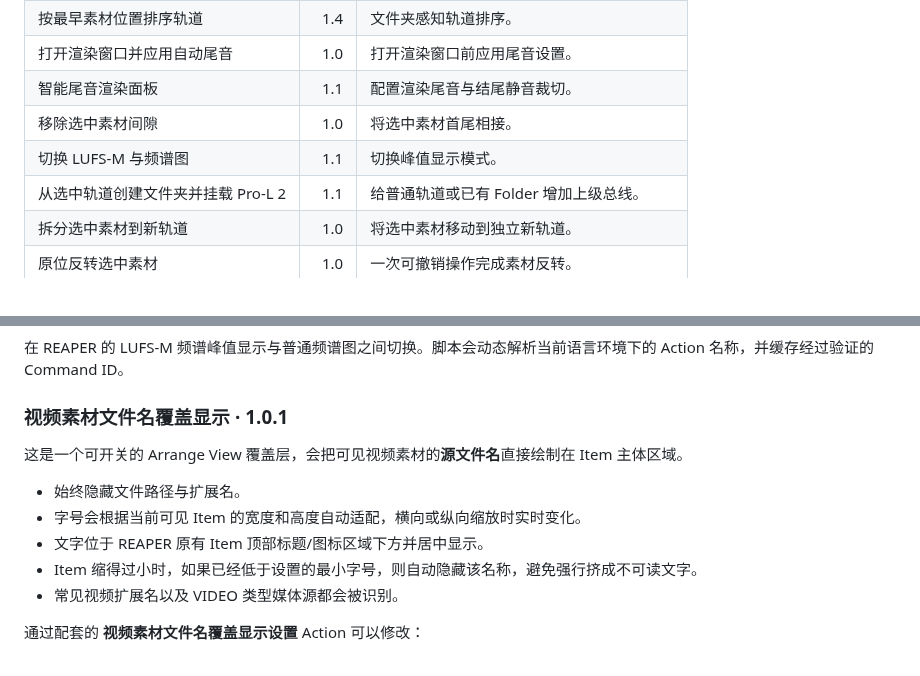
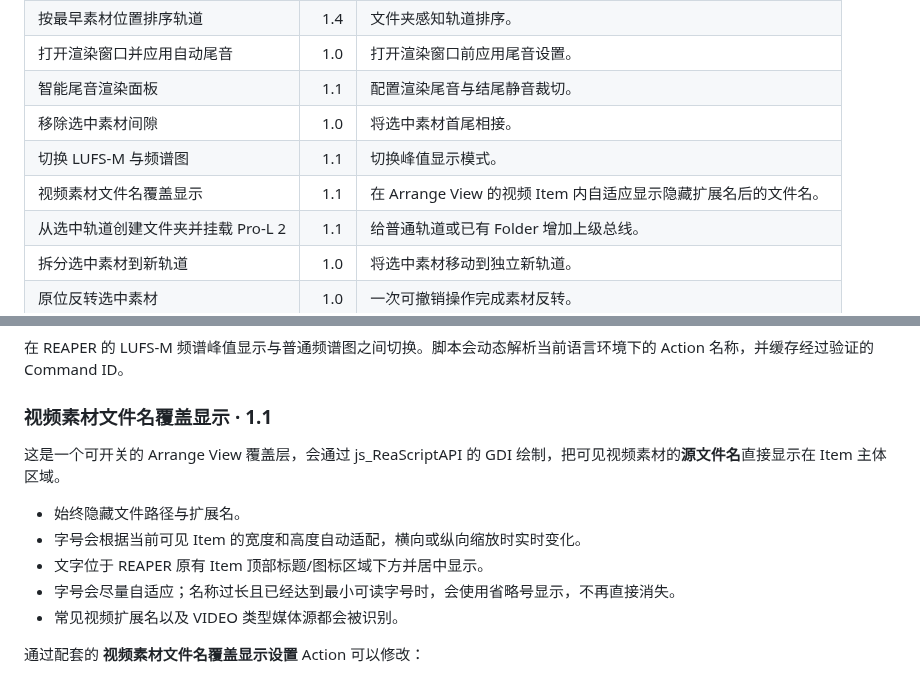
Before and after one commit to Psysia/PsyReaSFX, a Markdown page: docs/REAPER_TOOLS_GUIDE_zh-CN.md, 2 parts joined by grey strips. Drawn GitHub-style.

```diff
--- a/docs/REAPER_TOOLS_GUIDE_zh-CN.md
+++ b/docs/REAPER_TOOLS_GUIDE_zh-CN.md
@@ -29,7 +29,8 @@ https://raw.githubusercontent.com/Psysia/PsyReaSFX/main/index.xml
 | 打开渲染窗口并应用自动尾音 | 1.0 | 打开渲染窗口前应用尾音设置。 |
 | 智能尾音渲染面板 | 1.1 | 配置渲染尾音与结尾静音裁切。 |
 | 移除选中素材间隙 | 1.0 | 将选中素材首尾相接。 |
-| 切换 LUFS-M 与频谱图 | 1.1 | 切换峰值显示模式。 |\n| 视频素材文件名覆盖显示 | 1.0.1 | 在 Arrange View 的视频 Item 内自适应显示隐藏扩展名后的文件名。 |
+| 切换 LUFS-M 与频谱图 | 1.1 | 切换峰值显示模式。 |
+| 视频素材文件名覆盖显示 | 1.1 | 在 Arrange View 的视频 Item 内自适应显示隐藏扩展名后的文件名。 |
 | 从选中轨道创建文件夹并挂载 Pro-L 2 | 1.1 | 给普通轨道或已有 Folder 增加上级总线。 |
 | 拆分选中素材到新轨道 | 1.0 | 将选中素材移动到独立新轨道。 |
 | 原位反转选中素材 | 1.0 | 一次可撤销操作完成素材反转。 |
@@ -130,14 +131,14 @@ SWS 不是必需依赖；安装后可用于更准确地解析部分子工程路
 
 在 REAPER 的 LUFS-M 频谱峰值显示与普通频谱图之间切换。脚本会动态解析当前语言环境下的 Action 名称，并缓存经过验证的 Command ID。
 
-### 视频素材文件名覆盖显示 · 1.0.1
+### 视频素材文件名覆盖显示 · 1.1
 
-这是一个可开关的 Arrange View 覆盖层，会把可见视频素材的**源文件名**直接绘制在 Item 主体区域。
+这是一个可开关的 Arrange View 覆盖层，会通过 js_ReaScriptAPI 的 GDI 绘制，把可见视频素材的**源文件名**直接显示在 Item 主体区域。
 
 - 始终隐藏文件路径与扩展名。
 - 字号会根据当前可见 Item 的宽度和高度自动适配，横向或纵向缩放时实时变化。
 - 文字位于 REAPER 原有 Item 顶部标题/图标区域下方并居中显示。
-- Item 缩得过小时，如果已经低于设置的最小字号，则自动隐藏该名称，避免强行挤成不可读文字。
+- 字号会尽量自适应；名称过长且已经达到最小可读字号时，会使用省略号显示，不再直接消失。
 - 常见视频扩展名以及 VIDEO 类型媒体源都会被识别。
 
 通过配套的 **视频素材文件名覆盖显示设置** Action 可以修改：
```
Also changed, not shown: other parts of docs/REAPER_TOOLS_GUIDE_zh-CN.md (+5 -2 lines).
